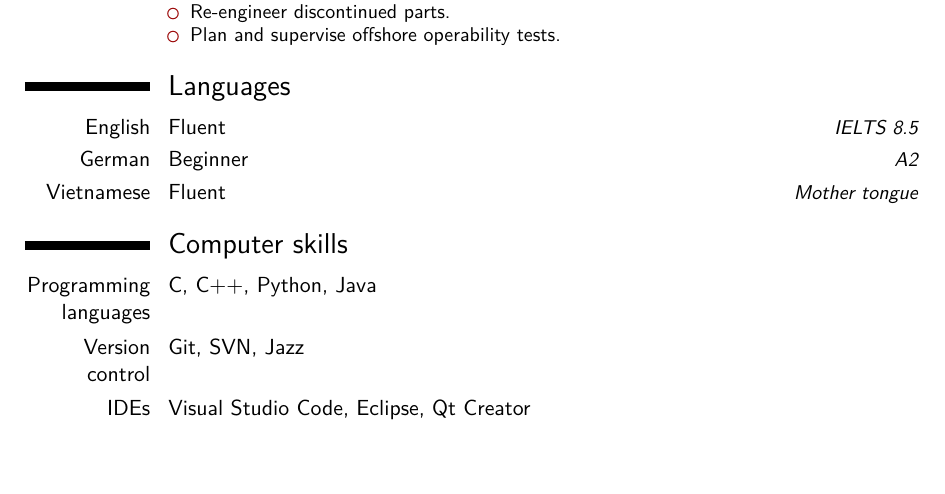
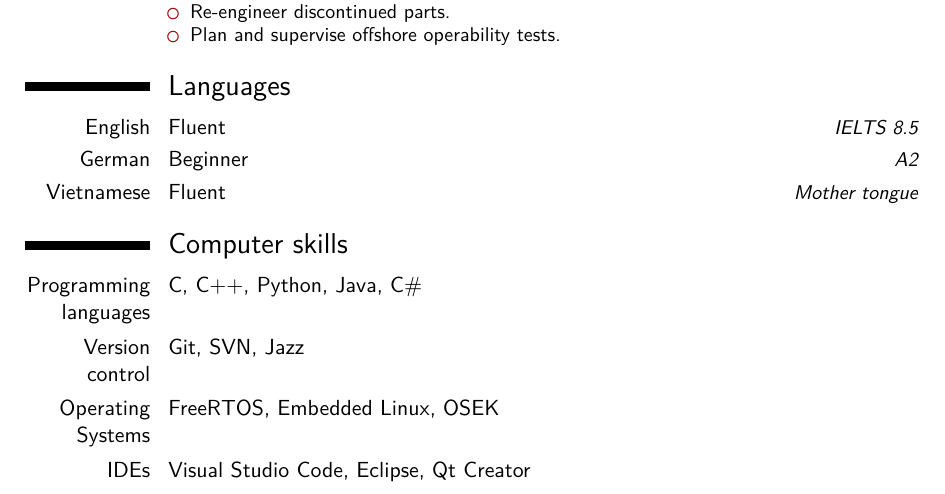
Before and after one commit to Huy-Dinh/CV, a LaTeX CV (CV_HuyDinh.tex): part of page 2 of 2, cut so that both start at the same text, the shorter picture padded with empty space. Compiled offline with XeLaTeX.

Commit message:
Add C sharp and OSes

```diff
--- a/CV_HuyDinh.tex
+++ b/CV_HuyDinh.tex
@@ -124,8 +124,9 @@ Provide support in engineering service.
 \cvitemwithcomment{Vietnamese}{Fluent}{Mother tongue}
 
 \section{Computer skills}
-\cvitem{Programming languages}{C, C++, Python, Java}
+\cvitem{Programming languages}{C, C++, Python, Java, C\#}
 \cvitem{Version control}{Git, SVN, Jazz}
+\cvitem{Operating Systems}{FreeRTOS, Embedded Linux, OSEK}
 \cvitem{IDEs}{Visual Studio Code, Eclipse, Qt Creator}
 
 %\section{Interests}
```
Also changed, not shown: CV_HuyDinh.pdf, 1 other file.
